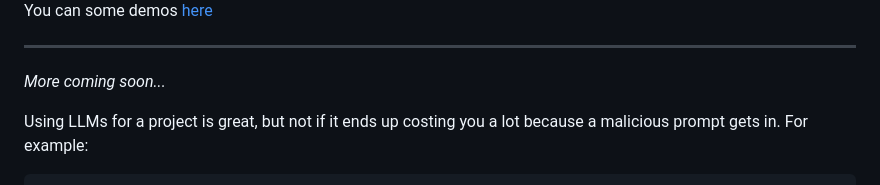
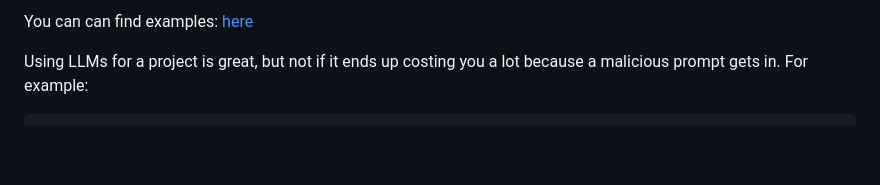
Before and after one commit to velocitatem/raccoon, a Markdown page: README.md, the part around one of its changes. Rendered like a GitHub page; blank space fills up the shorter version.

```diff
--- a/README.md
+++ b/README.md
@@ -5,11 +6,7 @@
 
 
-You can some demos [here](./examples/README.md)
+You can can find examples: [here](./examples/README.md)
 
-
----
-
-_More coming soon..._
 
 Using LLMs for a project is great, but not if it ends up costing you a lot because a malicious prompt gets in. For example:
 
```
Also changed, not shown: other parts of README.md (+3 -2 lines).
